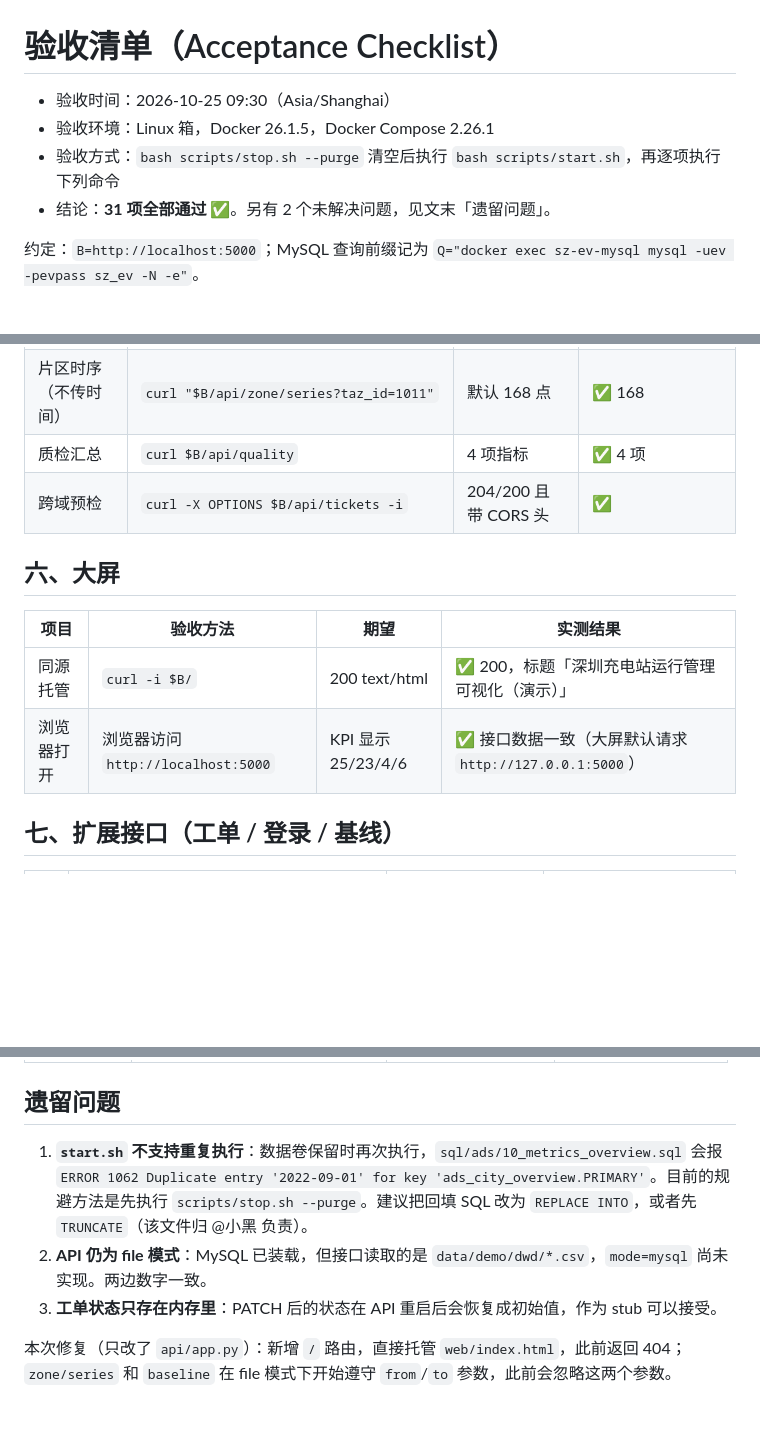
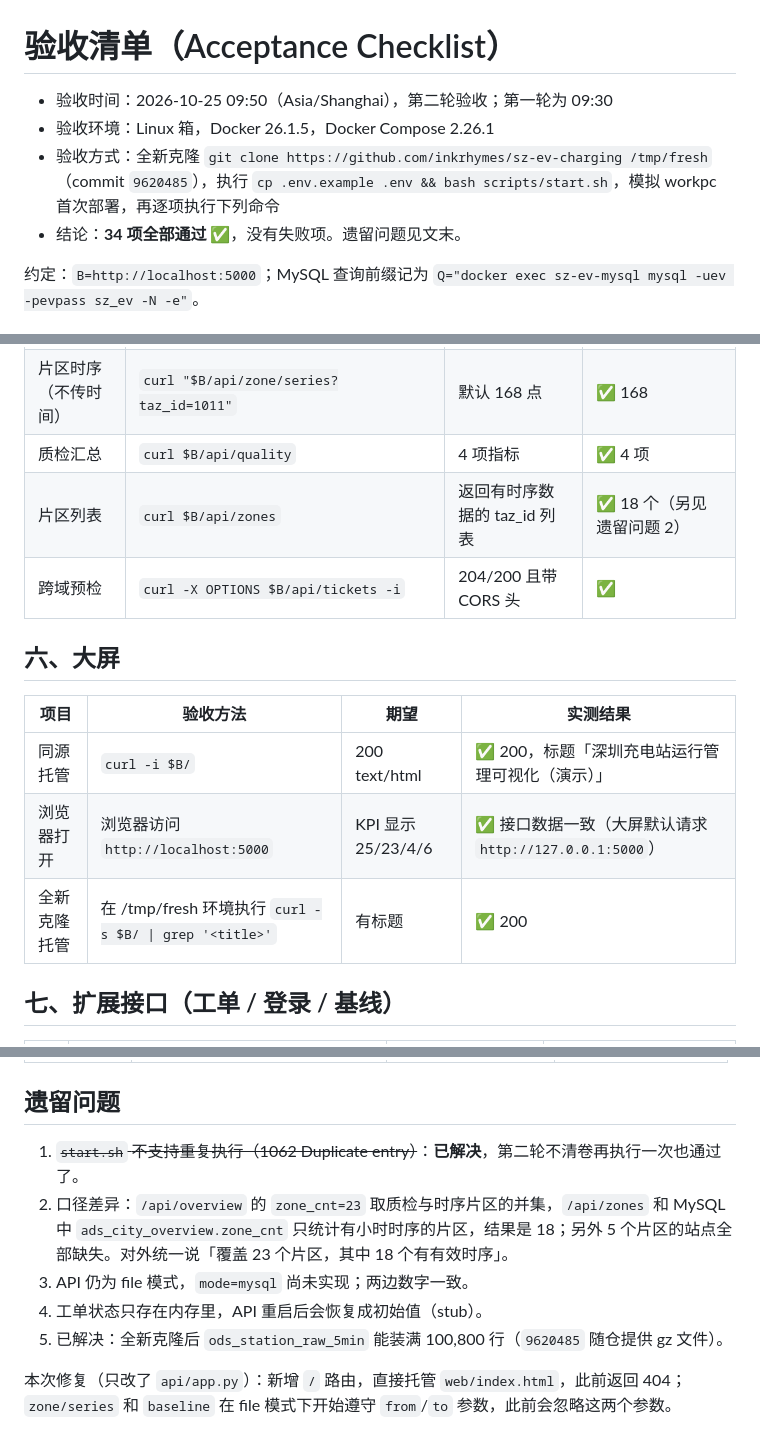
Before and after one commit to inkrhymes/sz-ev-charging, a Markdown page: docs/acceptance_checklist.md, 3 parts joined by grey strips. Drawn GitHub-style; blank space fills up the shorter version.

Commit message:
docs: 全新克隆二轮验收，34 项通过，幂等问题已解决

```diff
--- a/docs/acceptance_checklist.md
+++ b/docs/acceptance_checklist.md
@@ -1,9 +1,9 @@
 # 验收清单（Acceptance Checklist）
 
-- 验收时间：2026-10-25 09:30（Asia/Shanghai）
+- 验收时间：2026-10-25 09:50（Asia/Shanghai），第二轮验收；第一轮为 09:30
 - 验收环境：Linux 箱，Docker 26.1.5，Docker Compose 2.26.1
-- 验收方式：`bash scripts/stop.sh --purge` 清空后执行 `bash scripts/start.sh`，再逐项执行下列命令
-- 结论：**31 项全部通过 ✅**。另有 2 个未解决问题，见文末「遗留问题」。
+- 验收方式：全新克隆 `git clone https://github.com/inkrhymes/sz-ev-charging /tmp/fresh`（commit `9620485`），执行 `cp .env.example .env && bash scripts/start.sh`，模拟 workpc 首次部署，再逐项执行下列命令
+- 结论：**34 项全部通过 ✅**，没有失败项。遗留问题见文末。
 
 约定：`B=http://localhost:5000`；MySQL 查询前缀记为 `Q="docker exec sz-ev-mysql mysql -uev -pevpass sz_ev -N -e"`。
 
@@ -58,6 +59,7 @@
 | 片区时序 | `curl "$B/api/zone/series?taz_id=1011&from=2022-09-01&to=2022-09-02"` | 48 个小时点 | ✅ 48（09-01 00:00～09-02 23:00） |
 | 片区时序（不传时间） | `curl "$B/api/zone/series?taz_id=1011"` | 默认 168 点 | ✅ 168 |
 | 质检汇总 | `curl $B/api/quality` | 4 项指标 | ✅ 4 项 |
+| 片区列表 | `curl $B/api/zones` | 返回有时序数据的 taz_id 列表 | ✅ 18 个（另见遗留问题 2） |
 | 跨域预检 | `curl -X OPTIONS $B/api/tickets -i` | 204/200 且带 CORS 头 | ✅ |
 
 ## 六、大屏
@@ -66,6 +68,7 @@
 |---|---|---|---|
 | 同源托管 | `curl -i $B/` | 200 text/html | ✅ 200，标题「深圳充电站运行管理可视化（演示）」 |
 | 浏览器打开 | 浏览器访问 `http://localhost:5000` | KPI 显示 25/23/4/6 | ✅ 接口数据一致（大屏默认请求 `http://127.0.0.1:5000`） |
+| 全新克隆托管 | 在 /tmp/fresh 环境执行 `curl -s $B/ \| grep '<title>'` | 有标题 | ✅ 200 |
 
 ## 七、扩展接口（工单 / 登录 / 基线）
 
@@ -87,9 +90,11 @@
 
 ## 遗留问题
 
-1. **`start.sh` 不支持重复执行**：数据卷保留时再次执行，`sql/ads/10_metrics_overview.sql` 会报 `ERROR 1062 Duplicate entry '2022-09-01' for key 'ads_city_overview.PRIMARY'`。目前的规避方法是先执行 `scripts/stop.sh --purge`。建议把回填 SQL 改为 `REPLACE INTO`，或者先 `TRUNCATE`（该文件归 @小黑 负责）。
-2. **API 仍为 file 模式**：MySQL 已装载，但接口读取的是 `data/demo/dwd/*.csv`，`mode=mysql` 尚未实现。两边数字一致。
-3. **工单状态只存在内存里**：PATCH 后的状态在 API 重启后会恢复成初始值，作为 stub 可以接受。
+1. ~~`start.sh` 不支持重复执行（1062 Duplicate entry）~~：**已解决**，第二轮不清卷再执行一次也通过了。
+2. 口径差异：`/api/overview` 的 `zone_cnt=23` 取质检与时序片区的并集，`/api/zones` 和 MySQL 中 `ads_city_overview.zone_cnt` 只统计有小时时序的片区，结果是 18；另外 5 个片区的站点全部缺失。对外统一说「覆盖 23 个片区，其中 18 个有有效时序」。
+3. API 仍为 file 模式，`mode=mysql` 尚未实现；两边数字一致。
+4. 工单状态只存在内存里，API 重启后会恢复成初始值（stub）。
+5. 已解决：全新克隆后 `ods_station_raw_5min` 能装满 100,800 行（`9620485` 随仓提供 gz 文件）。
 
 本次修复（只改了 `api/app.py`）：新增 `/` 路由，直接托管 `web/index.html`，此前返回 404；`zone/series` 和 `baseline` 在 file 模式下开始遵守 `from`/`to` 参数，此前会忽略这两个参数。
 
```
Also changed, not shown: other parts of docs/acceptance_checklist.md (+1 -0 lines).
